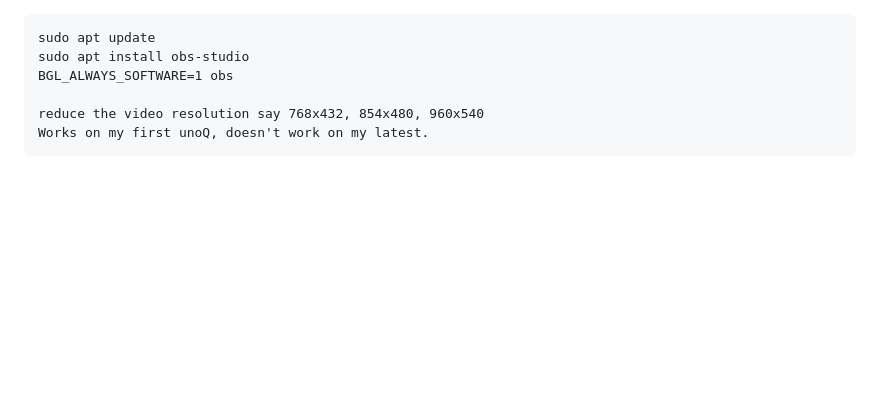
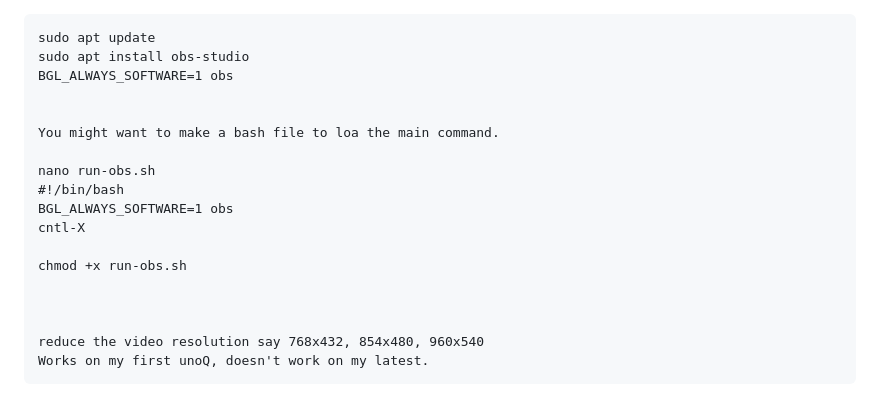
Before and after one commit to hpssjellis/my-examples-UnoQ-qualcomm-edgeimpulse-arduino, a Markdown page: README.md, the part around the change. Rendered like a GitHub page; blank space fills up the shorter version.

```diff
--- a/README.md
+++ b/README.md
@@ -53,6 +53,18 @@ https://docs.arduino.cc/tutorials/uno-q/user-manual/
 sudo apt update
 sudo apt install obs-studio
 BGL_ALWAYS_SOFTWARE=1 obs
+
+
+You might want to make a bash file to loa the main command.
+
+nano run-obs.sh
+#!/bin/bash
+BGL_ALWAYS_SOFTWARE=1 obs
+cntl-X
+
+chmod +x run-obs.sh
+
+
 
 reduce the video resolution say 768x432, 854x480, 960x540
 Works on my first unoQ, doesn't work on my latest.
```
